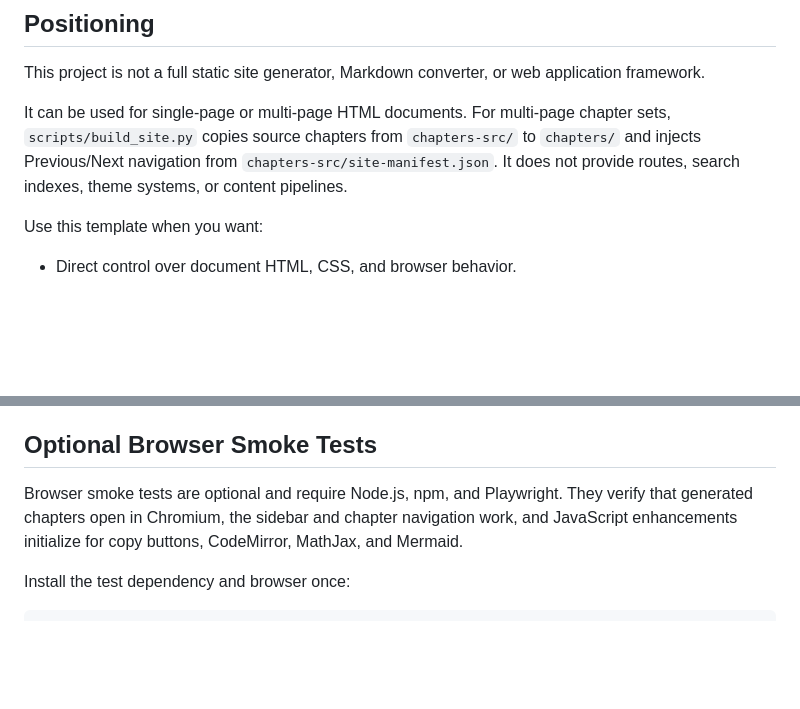
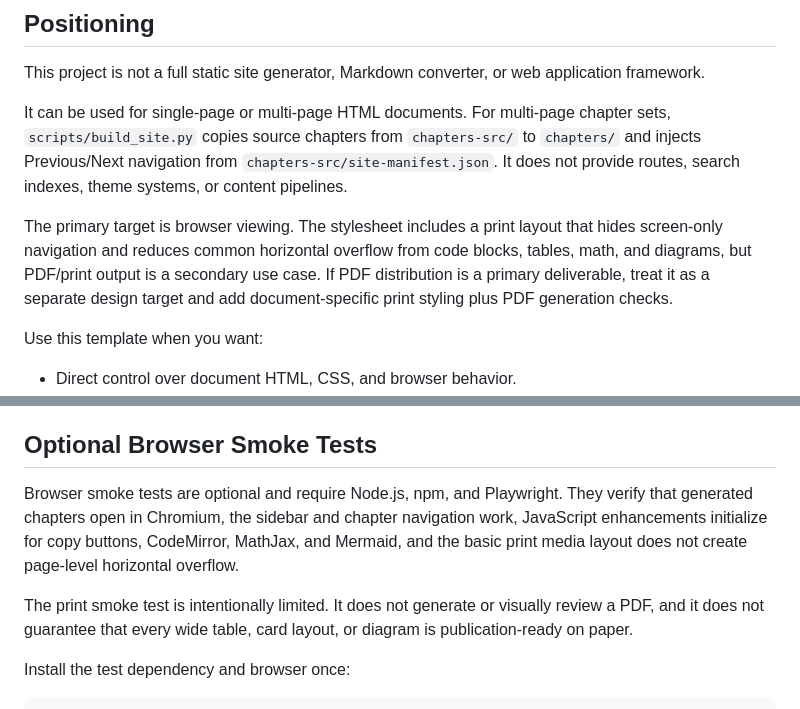
Before and after one commit to tyaso777/html-doc-template, a Markdown page: README.md, 2 parts joined by grey strips. GitHub-like rendering; blank space fills up the shorter version.

Commit message:
Document print output limitations

```diff
--- a/README.md
+++ b/README.md
@@ -21,6 +21,8 @@ layouts/chapter-shell.html             # shared shell used by the build script
 This project is not a full static site generator, Markdown converter, or web application framework.
 
 It can be used for single-page or multi-page HTML documents. For multi-page chapter sets, `scripts/build_site.py` copies source chapters from `chapters-src/` to `chapters/` and injects Previous/Next navigation from `chapters-src/site-manifest.json`. It does not provide routes, search indexes, theme systems, or content pipelines.
+
+The primary target is browser viewing. The stylesheet includes a print layout that hides screen-only navigation and reduces common horizontal overflow from code blocks, tables, math, and diagrams, but PDF/print output is a secondary use case. If PDF distribution is a primary deliverable, treat it as a separate design target and add document-specific print styling plus PDF generation checks.
 
 Use this template when you want:
 
@@ -262,7 +264,9 @@ CI runs the same build, HTML checks, Python unit tests, JavaScript syntax checks
 
 ## Optional Browser Smoke Tests
 
-Browser smoke tests are optional and require Node.js, npm, and Playwright. They verify that generated chapters open in Chromium, the sidebar and chapter navigation work, and JavaScript enhancements initialize for copy buttons, CodeMirror, MathJax, and Mermaid.
+Browser smoke tests are optional and require Node.js, npm, and Playwright. They verify that generated chapters open in Chromium, the sidebar and chapter navigation work, JavaScript enhancements initialize for copy buttons, CodeMirror, MathJax, and Mermaid, and the basic print media layout does not create page-level horizontal overflow.
+
+The print smoke test is intentionally limited. It does not generate or visually review a PDF, and it does not guarantee that every wide table, card layout, or diagram is publication-ready on paper.
 
 Install the test dependency and browser once:
 
```
